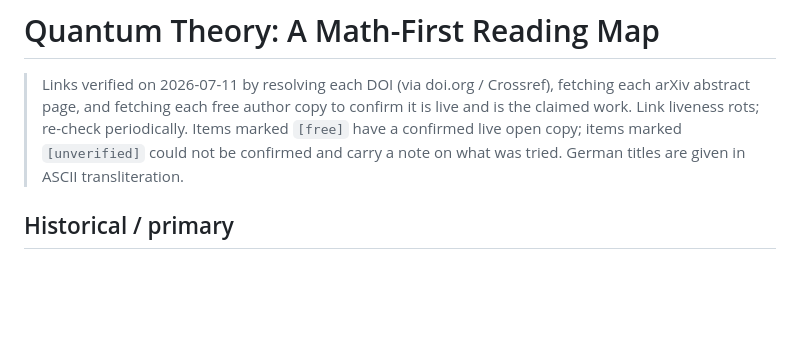
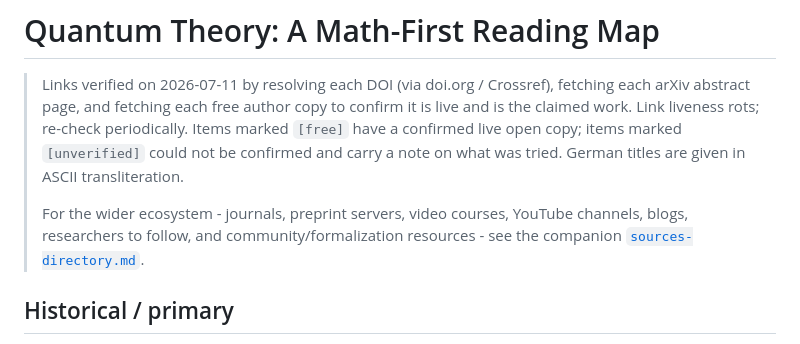
Before and after one commit to BaDaaS/feynman, a Markdown page: references/reading-map.md, the part around the change. Rendered like a GitHub page; blank space fills up the shorter version.

```diff
--- a/references/reading-map.md
+++ b/references/reading-map.md
@@ -8,6 +8,10 @@
 > periodically. Items marked `[free]` have a confirmed live open copy; items
 > marked `[unverified]` could not be confirmed and carry a note on what was
 > tried. German titles are given in ASCII transliteration.
+>
+> For the wider ecosystem - journals, preprint servers, video courses, YouTube
+> channels, blogs, researchers to follow, and community/formalization resources -
+> see the companion [`sources-directory.md`](sources-directory.md).
 
 ## Historical / primary
 
```
Also changed, not shown: README.md (+6 -2 lines), references/sources-directory.md (added, +379 -0 lines).
